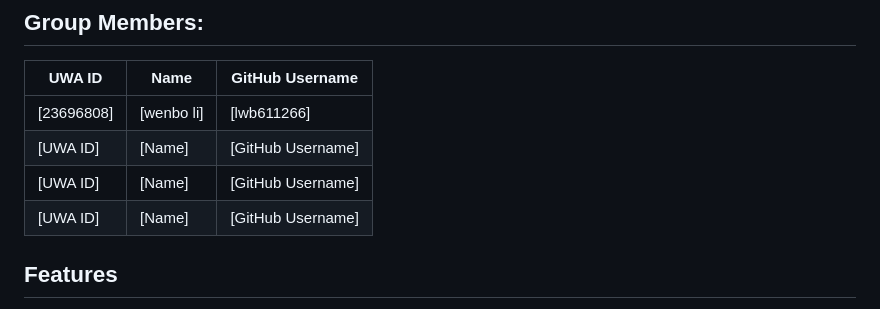
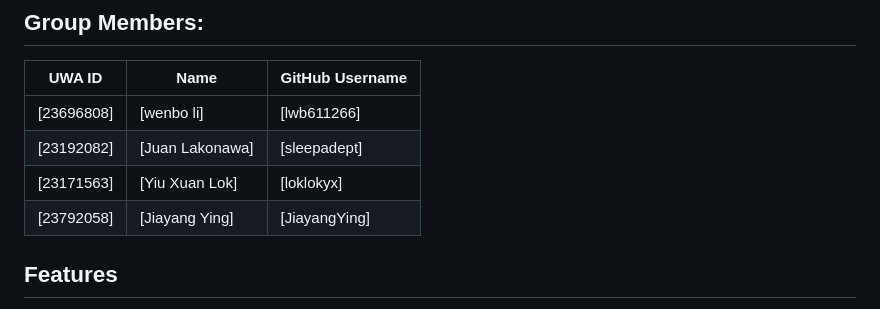
Before and after one commit to JiayangYing/CITS3403_PRO, a Markdown page: README.md, the part around the change. Rendered like a GitHub page.

Commit message:
Update Group Details on readme
Adding group members' name, student number and github username.

```diff
--- a/README.md
+++ b/README.md
@@ -6,9 +6,9 @@ EcoHub is a project aimed at creating a platform that fosters environmental awar
 | UWA ID | Name          | GitHub Username |
 |--------|---------------|-----------------|
 | [23696808] | [wenbo li]        | [lwb611266]|
-|[UWA ID] | [Name]        | [GitHub Username] |
-| [UWA ID] | [Name]        | [GitHub Username] |
-| [UWA ID] | [Name]        | [GitHub Username] |
+|[23192082] | [Juan Lakonawa]        | [sleepadept] |
+| [23171563] | [Yiu Xuan Lok]        | [loklokyx] |
+| [23792058] | [Jiayang Ying]        | [JiayangYing] |
 ## Features
 - **Selling of Recyclable Products:** Users can list their recyclable products for sale on the platform, promoting recycling and reducing waste.
 - **Buying:** Browse through listings of recyclable products to purchase and contribute to environmental sustainability.
```
